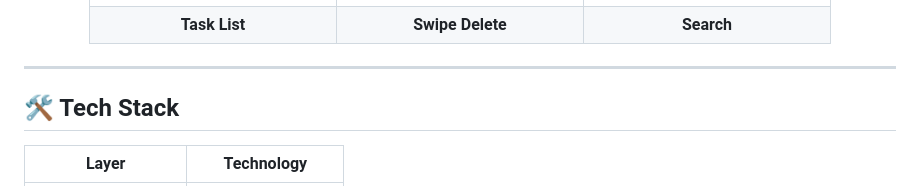
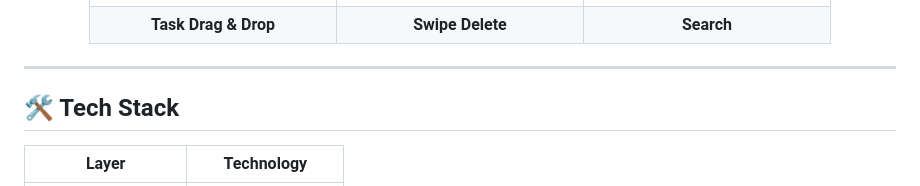
Before and after one commit to TanvirAhmedCSE/flutter-task-management-app-taskflow, a Markdown page: README.md, the part around the change. Rendered like a GitHub page.

Commit message:
Update task list section in README

```diff
--- a/README.md
+++ b/README.md
@@ -50,7 +50,7 @@
 | <img src="app screenshots/Screenshot_20260522_231413_com_example_to_do_app_flutter_MainActivity.jpg" width="220"/> | <img src="app screenshots/Screenshot_20260522_211430_com_example_to_do_app_flutter_MainActivity.jpg" width="220"/> | <img src="app screenshots/Screenshot_20260522_211541_com_example_to_do_app_flutter_MainActivity.jpg" width="220"/> |
 | **Stats Sheet** | **Work + Priority** | **New Task Form** |
 | <img src="app screenshots/Screenshot_20260522_211637_com_example_to_do_app_flutter_MainActivity.jpg" width="220"/> | <img src="app screenshots/Screenshot_20260522_211640_com_example_to_do_app_flutter_MainActivity.jpg" width="220"/> | <img src="app screenshots/Screenshot_20260522_211222_com_example_to_do_app_flutter_MainActivity.jpg" width="220"/> |
-| **Task List** | **Swipe Delete** | **Search** |
+| **Task Drag & Drop** | **Swipe Delete** | **Search** |
 
 </div>
 
```
